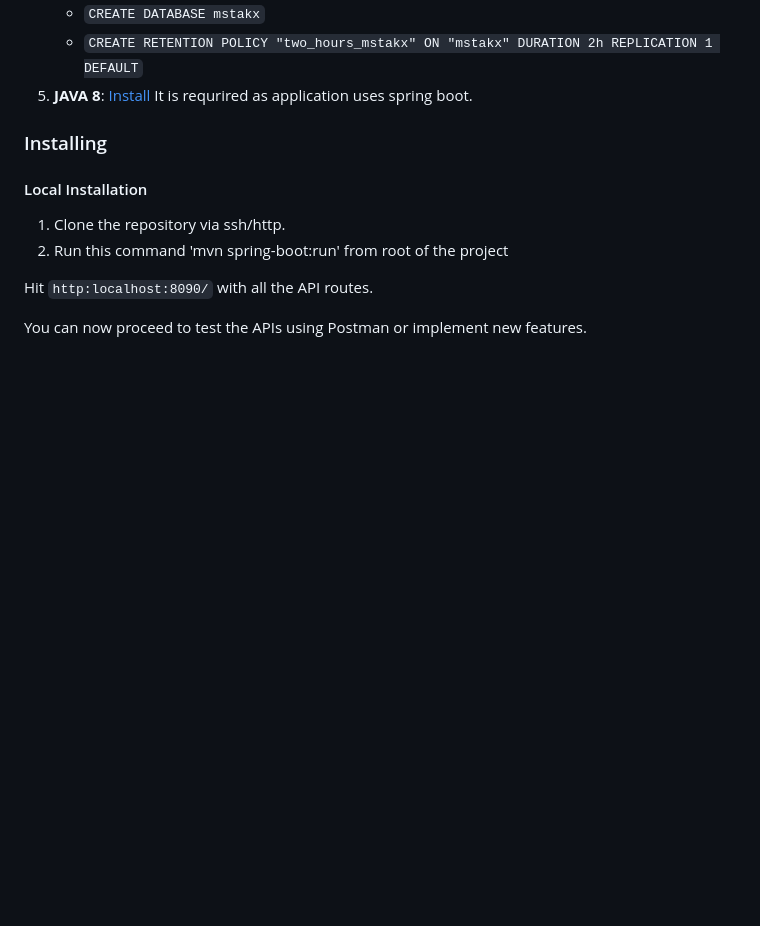
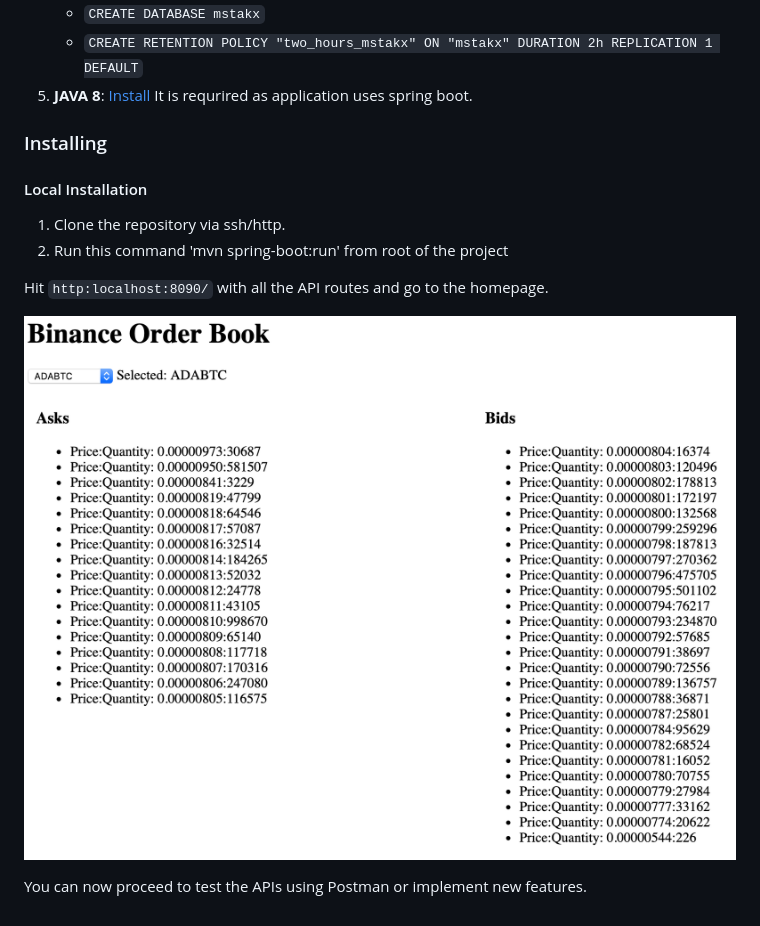
Before and after one commit to sanju4115/Java-Binance-WebApp, a Markdown page: README.md, the part around the change. Drawn GitHub-style; pictures changed too: binance_order.png (added); blank space fills up the shorter version.

```diff
--- a/README.md
+++ b/README.md
@@ -29,6 +29,8 @@ What things you need to install the software and how to install them
 1. Clone the repository via ssh/http.
 2. Run this command 'mvn spring-boot:run' from root of the project
 
-Hit `http:localhost:8090/` with all the API routes.
+Hit `http:localhost:8090/` with all the API routes and go to the homepage.
+
+![Design Flow of Supply](./binance_order.png)
 
 You can now proceed to test the APIs using Postman or implement new features.
```
Also changed, not shown: 11 other files.
